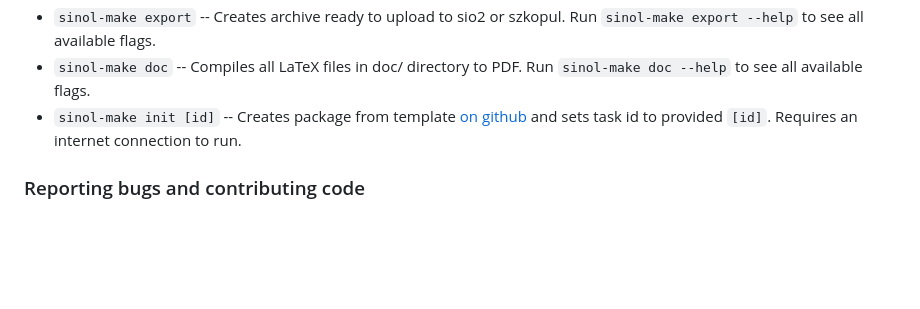
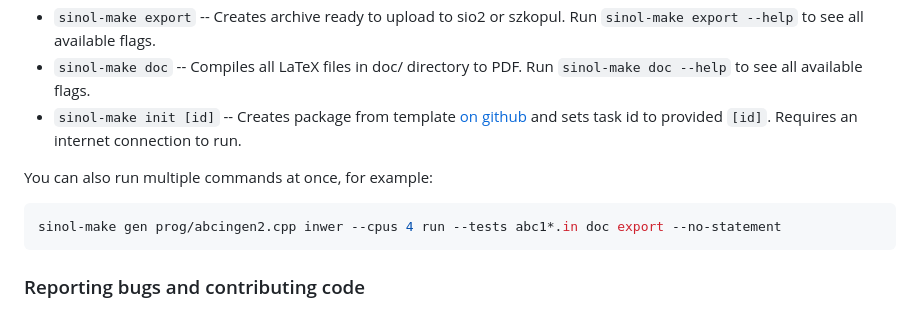
Before and after one commit to sio2project/sinol-make, a Markdown page: README.md, the part around the change. Rendered like a GitHub page; blank space fills up the shorter version.

````diff
--- a/README.md
+++ b/README.md
@@ -85,6 +85,12 @@ program to use, what tests to check and how many CPUs to use. Run `sinol-make in
 - `sinol-make doc` -- Compiles all LaTeX files in doc/ directory to PDF. Run `sinol-make doc --help` to see all available flags.
 - `sinol-make init [id]` -- Creates package from template [on github](https://github.com/sio2project/sinol-make/tree/main/example_package) and sets task id to provided `[id]`. Requires an internet connection to run.
 
+You can also run multiple commands at once, for example:
+
+```shell
+sinol-make gen prog/abcingen2.cpp inwer --cpus 4 run --tests abc1*.in doc export --no-statement
+```
+
 ### Reporting bugs and contributing code
 
 - Want to report a bug or request a feature? [Open an issue](https://github.com/sio2project/sinol-make/issues).
````
